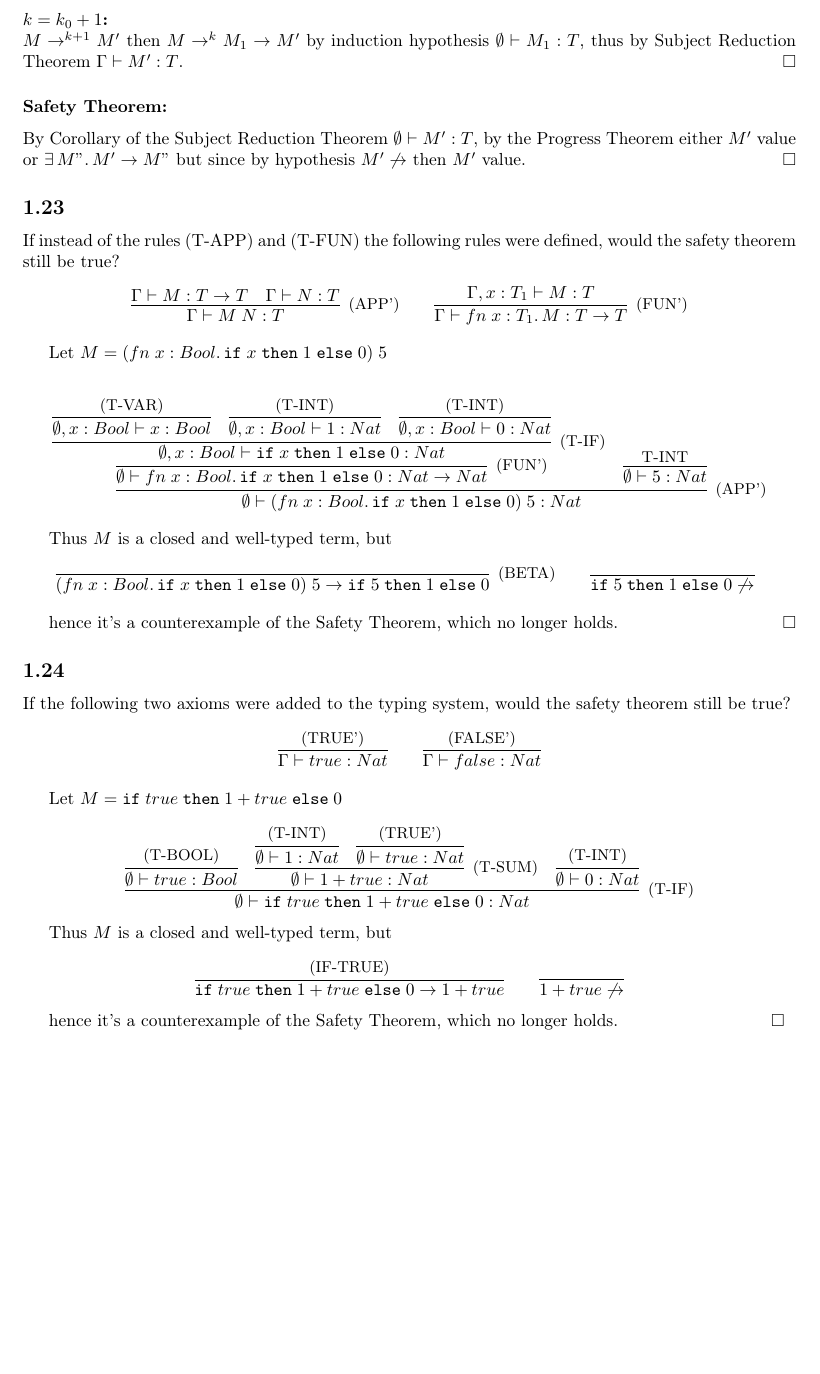
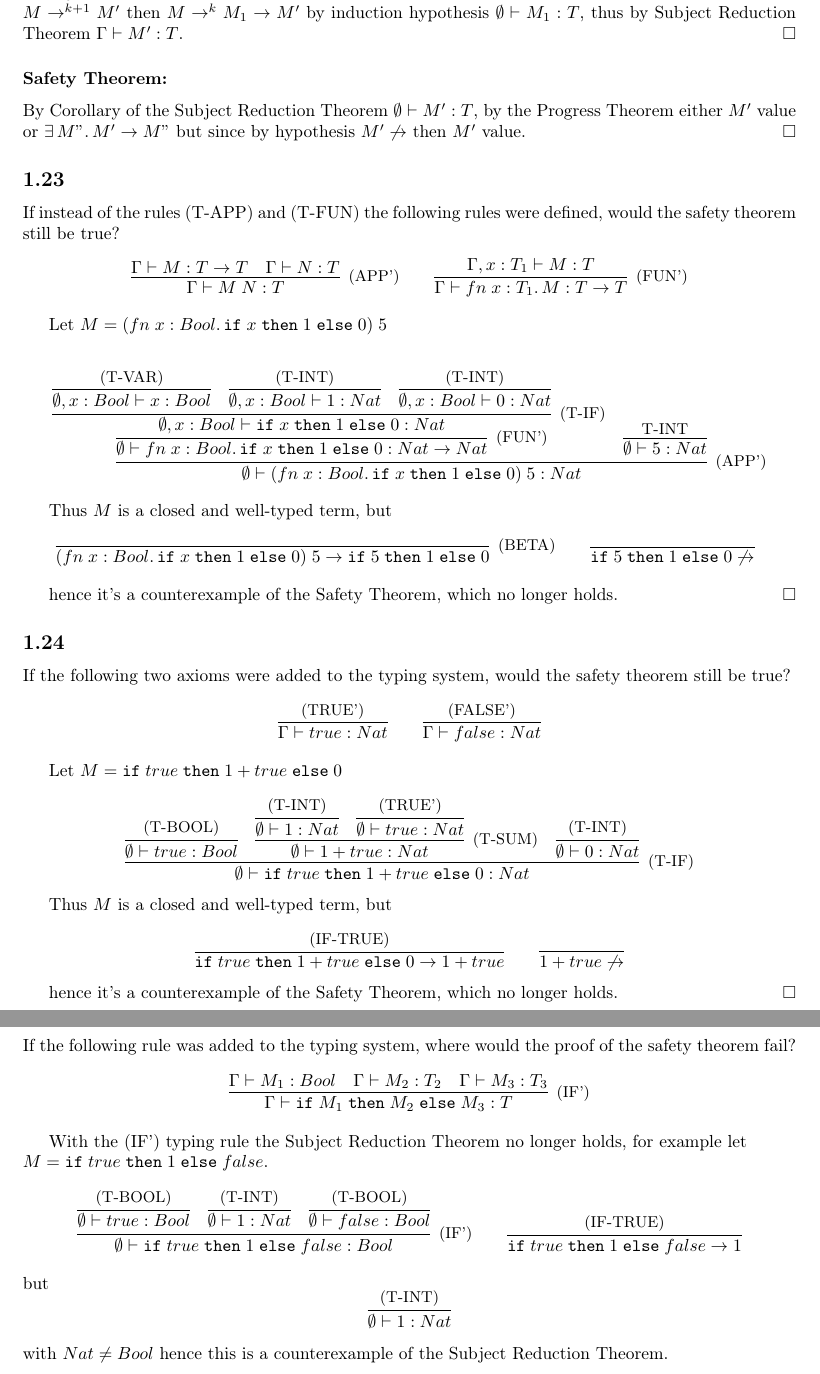
Before and after one commit to danielcontro/ATPL, a LaTeX document (main.tex, which reads src/exercises/simple_types/26.tex, src/exercises/simple_types/mod.tex): part of page 18 of 18 before the commit and two parts of pages 18 and 19 of 19 after it, the two joined at a grey line, cut at the place of the change, the shorter picture padded with empty space. Compiled offline with pdfLaTeX.

Commit message:
Exercise 26

```diff
--- /dev/null
+++ b/src/exercises/simple_types/26.tex
@@ -0,0 +1,31 @@
+\subsection{}
+
+If the following rule was added to the typing system, where would the proof of the safety theorem fail?
+\[
+	\infer[\text{\small{(IF')}}]
+	{\Gamma \vdash \IF{M_1}{M_2}{M_3}: T}
+	{
+		\Gamma \vdash M_1: Bool &
+		\Gamma \vdash M_2: T_2 &
+		\Gamma \vdash M_3: T_3
+	}
+\]
+
+With the (IF') typing rule the Subject Reduction Theorem no longer holds, for example let\\
+$M = \IF{true}{1}{false}$.
+\[
+	\infer[\text{\small{(IF')}}]
+	{\emptyset \vdash \IF{true}{1}{false}: Bool}
+	{
+		\infer{\emptyset \vdash true: Bool}{\text{\small{(T-BOOL)}}} &
+		\infer{\emptyset \vdash 1: Nat}{\text{\small{(T-INT)}}} &
+		\infer{\emptyset \vdash false: Bool}{\text{\small{(T-BOOL)}}}
+	}
+	\qquad
+	\infer{\IF{true}{1}{false} \to 1}{\text{\small{(IF-TRUE)}}}
+\]
+but
+\[
+	\infer{\emptyset \vdash 1: Nat}{\text{\small{(T-INT)}}}
+\]
+with $Nat \ne Bool$ hence this is a counterexample of the Subject Reduction Theorem.
--- a/src/exercises/simple_types/mod.tex
+++ b/src/exercises/simple_types/mod.tex
@@ -11,3 +11,4 @@
 \subimport{./}{23}
 \subimport{./}{24}
 \subimport{./}{25}
+\subimport{./}{26}
```
